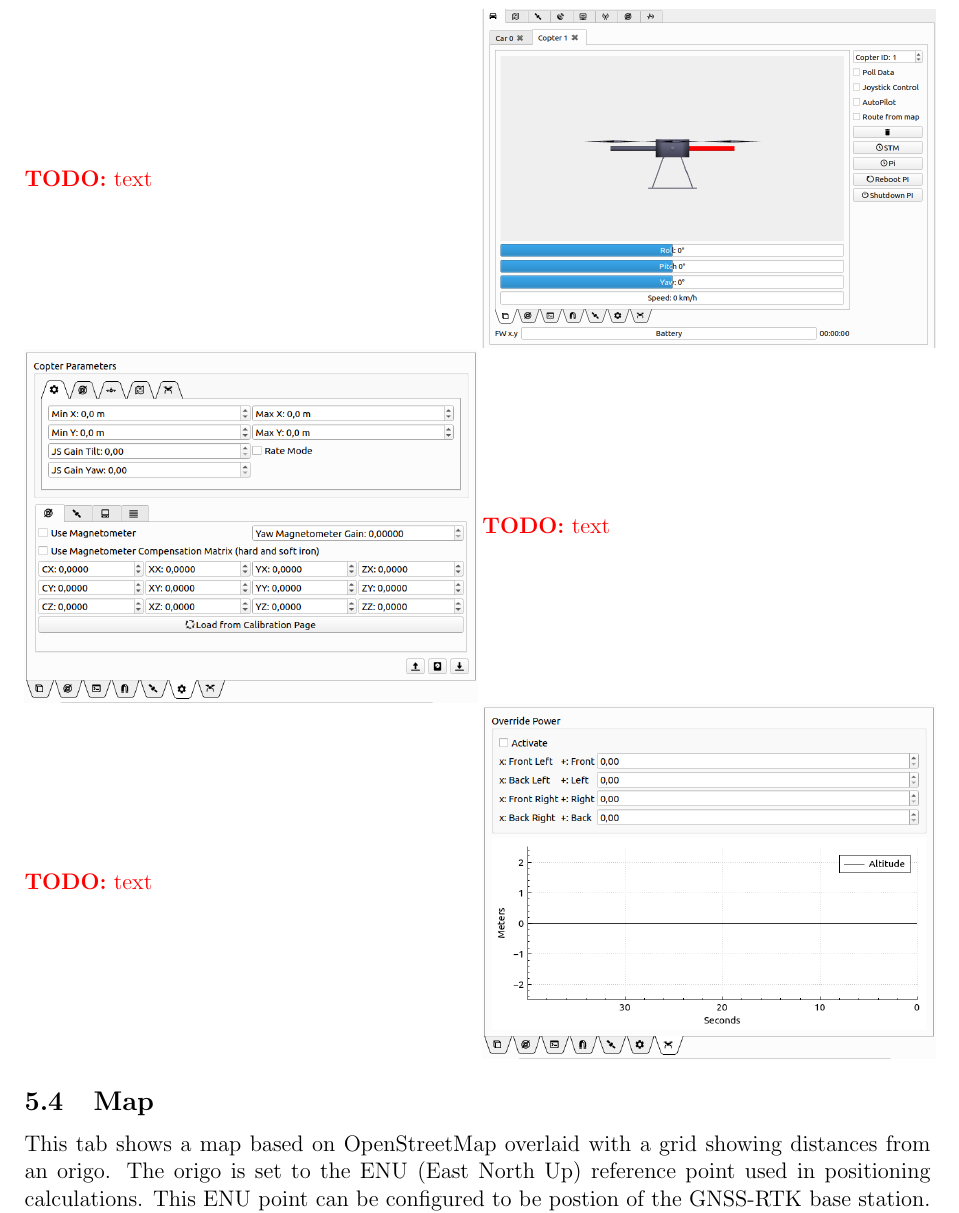
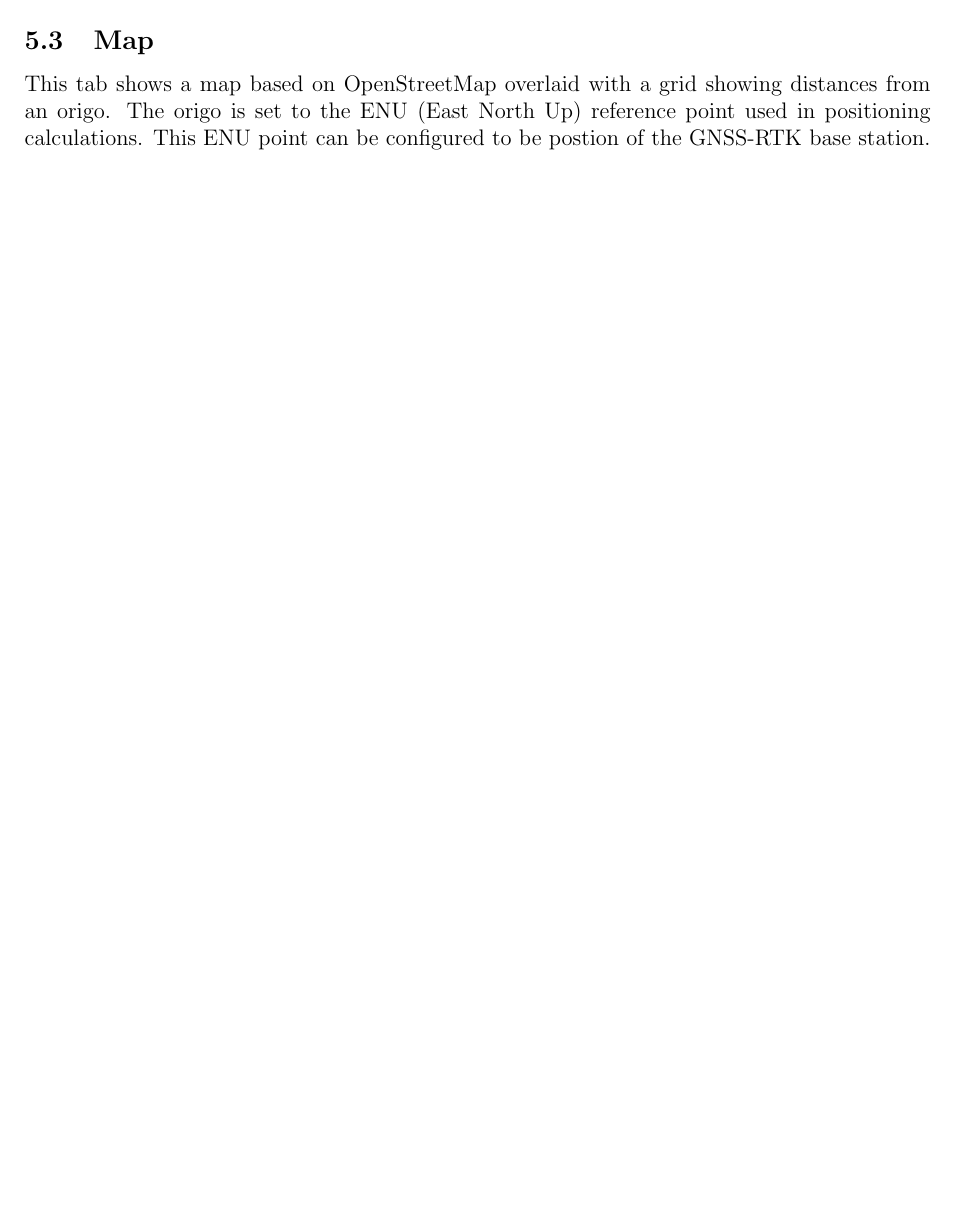
Before and after one commit to svenssonjoel/rise_sdvp_documentation, a LaTeX document (RControlStationManual/main.tex): part of page 12 of 28 before the commit and part of page 11 of 27 after it, cut at the place of the change, the shorter picture padded with empty space. Compiled offline with pdfLaTeX.

Commit message:
removed sections talking about Quadcopters

```diff
--- a/RControlStationManual/main.tex
+++ b/RControlStationManual/main.tex
@@ -49,7 +49,7 @@
 
 \newcommand{\GUIDEVERSION}[0]{$0.1$}
 \newcommand{\GUIDETITLE}[0]{RISE Self Driving Vehicle Platform \newline \noindent
-  Operator's Manual \newline \noindent Version: \GUIDEVERSION{}}
+  RC-Car Operator's Manual \newline \noindent Version: \GUIDEVERSION{}}
 
 
 \newenvironment{changeentry}[2]
@@ -524,36 +524,37 @@ also an {\em External} mode where the log data is sent over for example UART.
 %% ------------------------------------------------------------
 
 
-\subsection{Quadcopters}
-\label{sec:quads}
 
-%% ------------------------------------------------------------
-\noindent\begin{minipage}{0.5\textwidth}
-  \todo{text}
-\end{minipage}
-\begin{minipage}{0.5\textwidth}
-  \noindent \includegraphics[width=\textwidth]{./screens/quad_orientation.png}
-\end{minipage}
-%% ------------------------------------------------------------
+%% \subsection{Quadcopters}
+%% \label{sec:quads}
+
+%% %% ------------------------------------------------------------
+%% \noindent\begin{minipage}{0.5\textwidth}
+%%   \todo{text}
+%% \end{minipage}
+%% \begin{minipage}{0.5\textwidth}
+%%   \noindent \includegraphics[width=\textwidth]{./screens/quad_orientation.png}
+%% \end{minipage}
+%% %% ------------------------------------------------------------
 
 
-%% ------------------------------------------------------------
-\noindent\begin{minipage}{0.5\textwidth}
-  \noindent \includegraphics[width=\textwidth]{./screens/Quad_parameters.png}
-\end{minipage}
-\begin{minipage}{0.5\textwidth}
-  \todo{text}
-\end{minipage}
-%% ------------------------------------------------------------
+%% %% ------------------------------------------------------------
+%% \noindent\begin{minipage}{0.5\textwidth}
+%%   \noindent \includegraphics[width=\textwidth]{./screens/Quad_parameters.png}
+%% \end{minipage}
+%% \begin{minipage}{0.5\textwidth}
+%%   \todo{text}
+%% \end{minipage}
+%% %% ------------------------------------------------------------
 
-%% ------------------------------------------------------------
-\noindent\begin{minipage}{0.5\textwidth}
-  \todo{text}
-\end{minipage}
-\begin{minipage}{0.5\textwidth}
-  \noindent \includegraphics[width=\textwidth]{./screens/Quad_tests.png}
-\end{minipage}
-%% ------------------------------------------------------------
+%% %% ------------------------------------------------------------
+%% \noindent\begin{minipage}{0.5\textwidth}
+%%   \todo{text}
+%% \end{minipage}
+%% \begin{minipage}{0.5\textwidth}
+%%   \noindent \includegraphics[width=\textwidth]{./screens/Quad_tests.png}
+%% \end{minipage}
+%% %% ------------------------------------------------------------
 
 
 \subsection{Map}
```
